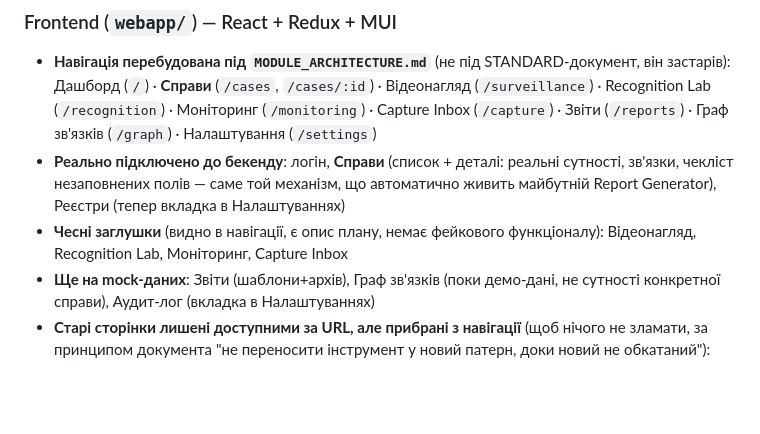
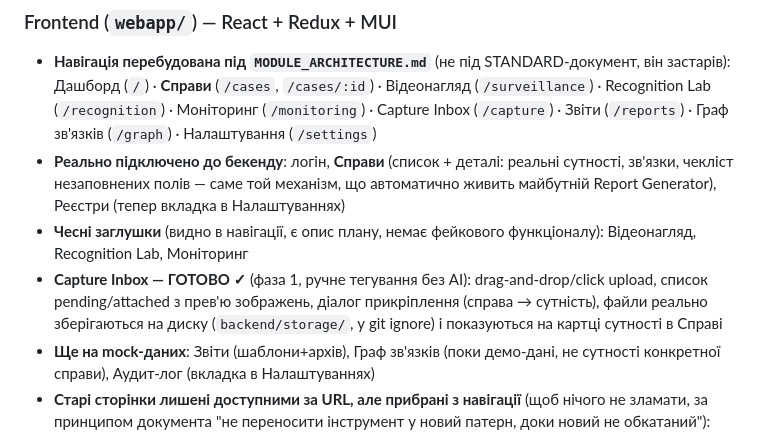
Before and after one commit to donaldgor113-design/OSINT_panel, a Markdown page: PROGRESS.md, the part around one of its changes. Drawn GitHub-style; blank space fills up the shorter version.

```diff
--- a/PROGRESS.md
+++ b/PROGRESS.md
@@ -38,7 +40,8 @@
 - **Навігація перебудована під `MODULE_ARCHITECTURE.md`** (не під STANDARD-документ, він застарів):
   Дашборд (`/`) · **Справи** (`/cases`, `/cases/:id`) · Відеонагляд (`/surveillance`) · Recognition Lab (`/recognition`) · Моніторинг (`/monitoring`) · Capture Inbox (`/capture`) · Звіти (`/reports`) · Граф зв'язків (`/graph`) · Налаштування (`/settings`)
 - **Реально підключено до бекенду**: логін, **Справи** (список + деталі: реальні сутності, зв'язки, чекліст незаповнених полів — саме той механізм, що автоматично живить майбутній Report Generator), Реєстри (тепер вкладка в Налаштуваннях)
-- **Чесні заглушки** (видно в навігації, є опис плану, немає фейкового функціоналу): Відеонагляд, Recognition Lab, Моніторинг, Capture Inbox
+- **Чесні заглушки** (видно в навігації, є опис плану, немає фейкового функціоналу): Відеонагляд, Recognition Lab, Моніторинг
+- **Capture Inbox — ГОТОВО ✓** (фаза 1, ручне тегування без AI): drag-and-drop/click upload, список pending/attached з прев'ю зображень, діалог прикріплення (справа → сутність), файли реально зберігаються на диску (`backend/storage/`, у git ignore) і показуються на картці сутності в Справі
 - **Ще на mock-даних**: Звіти (шаблони+архів), Граф зв'язків (поки демо-дані, не сутності конкретної справи), Аудит-лог (вкладка в Налаштуваннях)
 - **Старі сторінки лишені доступними за URL, але прибрані з навігації** (щоб нічого не зламати, за принципом документа "не переносити інструмент у новий патерн, доки новий не обкатаний"): `/tools` (старий Пошук: cards/json/map/media), `/analysis` (стара Аналітика), `/ai` (AI-асистент), `/audit` (старий Аудит-лог)
 
```
Also changed, not shown: other parts of PROGRESS.md (+13 -8 lines).
